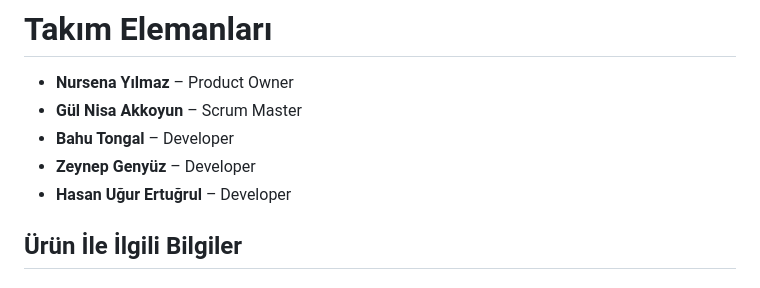
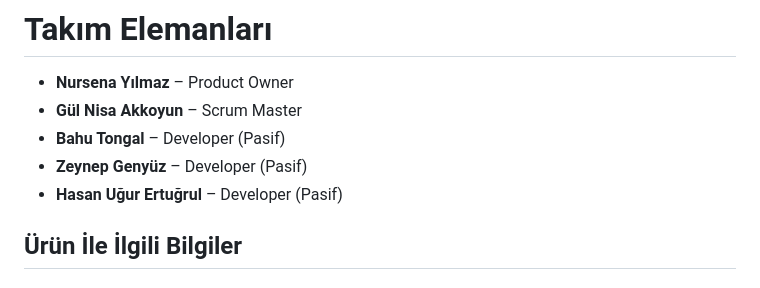
Before and after one commit to gulnisa443/bootcamp-yzta, a Markdown page: README.md, the part around the change. Drawn GitHub-style.

```diff
--- a/README.md
+++ b/README.md
@@ -3,9 +3,9 @@ AI ve Veri Takım 196
 # Takım Elemanları
 - **Nursena Yılmaz** – Product Owner
 - **Gül Nisa Akkoyun** – Scrum Master
-- **Bahu Tongal** – Developer
-- **Zeynep Genyüz** – Developer
-- **Hasan Uğur Ertuğrul** – Developer
+- **Bahu Tongal** – Developer (Pasif)
+- **Zeynep Genyüz** – Developer (Pasif)
+- **Hasan Uğur Ertuğrul** – Developer (Pasif)
 
 
 ## Ürün İle İlgili Bilgiler
```
